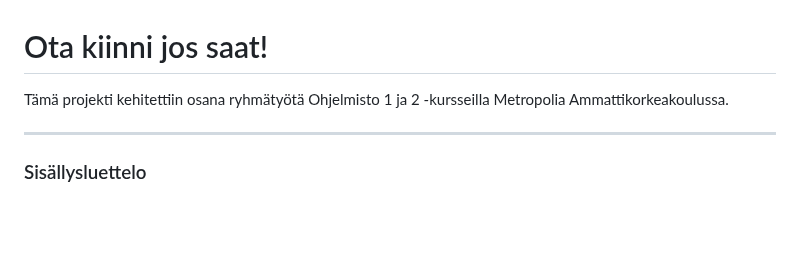
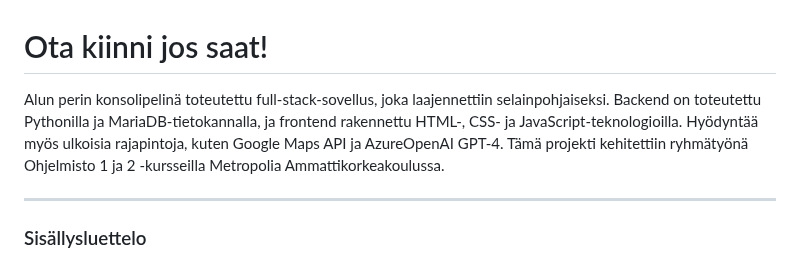
Before and after one commit to vickneee/Ota_kiinni_jos_saat, a Markdown page: README.md, the part around the change. GitHub-like rendering; blank space fills up the shorter version.

```diff
--- a/README.md
+++ b/README.md
@@ -1,6 +1,6 @@
 # Ota kiinni jos saat!
 
-Tämä projekti kehitettiin osana ryhmätyötä Ohjelmisto 1 ja 2 -kursseilla Metropolia Ammattikorkeakoulussa.
+Alun perin konsolipelinä toteutettu full-stack-sovellus, joka laajennettiin selainpohjaiseksi. Backend on toteutettu Pythonilla ja MariaDB-tietokannalla, ja frontend rakennettu HTML-, CSS- ja JavaScript-teknologioilla. Hyödyntää myös ulkoisia rajapintoja, kuten Google Maps API ja AzureOpenAI GPT-4. Tämä projekti kehitettiin ryhmätyönä Ohjelmisto 1 ja 2 -kursseilla Metropolia Ammattikorkeakoulussa.
 
 ---
 
```
